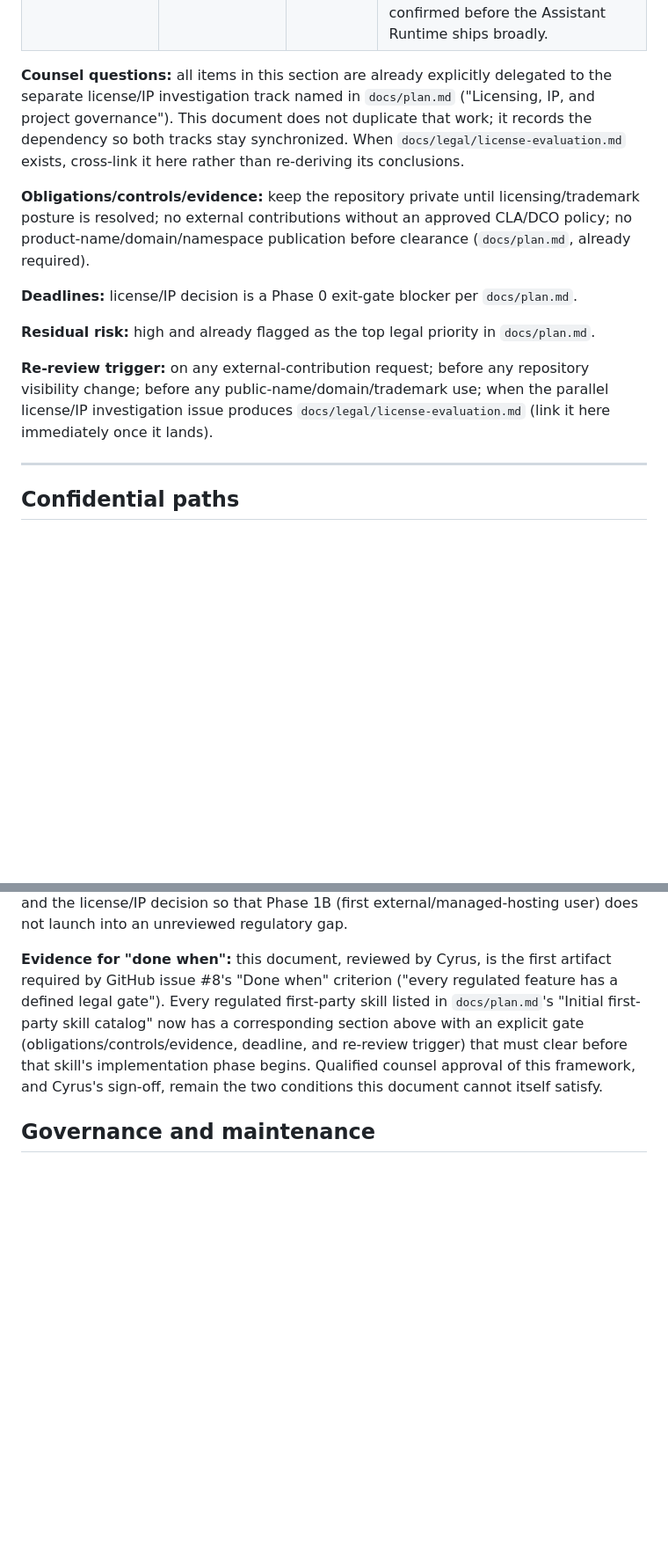
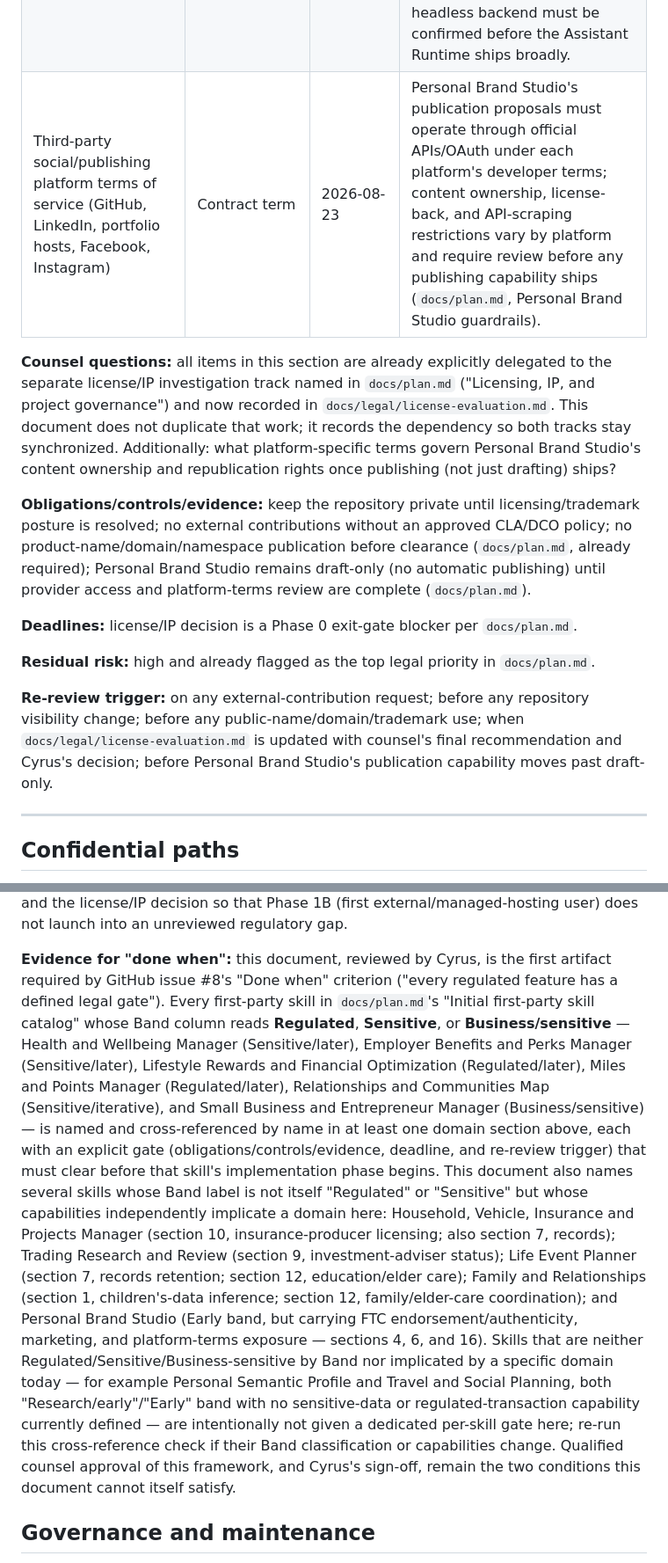
Before and after one commit to Jamula/Andreja, a Markdown page: docs/legal/regulatory-applicability.md, 2 parts joined by grey strips. Shown at 88% size. Rendered like a GitHub page; blank space fills up the shorter version.

```diff
--- a/docs/legal/regulatory-applicability.md
+++ b/docs/legal/regulatory-applicability.md
@@ -629,25 +648,29 @@ see `docs/legal/license-evaluation.md` once that work lands).
 | Third-party dependency licenses (npm, NuGet, and any AI-model provider terms) | Effective (varies per dependency) | 2026-08-23 | Requires an inbound license-compatibility review before any dependency is added at scale; folded into the same license/IP investigation track. |
 | [GitHub Copilot product terms / acceptable use](https://docs.github.com/en/site-policy/github-terms/github-terms-for-additional-products-and-features) | Contract term | 2026-08-23 | `docs/plan.md` flags this explicitly: entitlement, redistribution, and commercial-use conditions for a paid third-party product used via end-user OAuth, BYOK, or a headless backend must be confirmed before the Assistant Runtime ships broadly. |
+| Third-party social/publishing platform terms of service (GitHub, LinkedIn, portfolio hosts, Facebook, Instagram) | Contract term | 2026-08-23 | Personal Brand Studio's publication proposals must operate through official APIs/OAuth under each platform's developer terms; content ownership, license-back, and API-scraping restrictions vary by platform and require review before any publishing capability ships (`docs/plan.md`, Personal Brand Studio guardrails). |
 
 **Counsel questions:** all items in this section are already explicitly delegated to the
 separate license/IP investigation track named in `docs/plan.md` ("Licensing, IP, and
-project governance"). This document does not duplicate that work; it records the
-dependency so both tracks stay synchronized. When `docs/legal/license-evaluation.md`
-exists, cross-link it here rather than re-deriving its conclusions.
+project governance") and now recorded in `docs/legal/license-evaluation.md`. This document
+does not duplicate that work; it records the dependency so both tracks stay synchronized.
+Additionally: what platform-specific terms govern Personal Brand Studio's content
+ownership and republication rights once publishing (not just drafting) ships?
 
 **Obligations/controls/evidence:** keep the repository private until licensing/trademark
 posture is resolved; no external contributions without an approved CLA/DCO policy; no
 product-name/domain/namespace publication before clearance (`docs/plan.md`, already
-required).
+required); Personal Brand Studio remains draft-only (no automatic publishing) until
+provider access and platform-terms review are complete (`docs/plan.md`).
 
 **Deadlines:** license/IP decision is a Phase 0 exit-gate blocker per `docs/plan.md`.
 
 **Residual risk:** high and already flagged as the top legal priority in `docs/plan.md`.
 
 **Re-review trigger:** on any external-contribution request; before any repository
-visibility change; before any public-name/domain/trademark use; when the parallel
-license/IP investigation issue produces `docs/legal/license-evaluation.md` (link it here
-immediately once it lands).
+visibility change; before any public-name/domain/trademark use; when
+`docs/legal/license-evaluation.md` is updated with counsel's final recommendation and
+Cyrus's decision; before Personal Brand Studio's publication capability moves past
+draft-only.
 
 ---
 
@@ -761,12 +790,31 @@ into an unreviewed regulatory gap.
 
 **Evidence for "done when":** this document, reviewed by Cyrus, is the first artifact
 required by GitHub issue #8's "Done when" criterion ("every regulated feature has a
-defined legal gate"). Every regulated first-party skill listed in `docs/plan.md`'s
-"Initial first-party skill catalog" now has a corresponding section above with an explicit
-gate (obligations/controls/evidence, deadline, and re-review trigger) that must clear
-before that skill's implementation phase begins. Qualified counsel approval of this
-framework, and Cyrus's sign-off, remain the two conditions this document cannot itself
-satisfy.
+defined legal gate"). Every first-party skill in `docs/plan.md`'s "Initial first-party
+skill catalog" whose Band column reads **Regulated**, **Sensitive**, or
+**Business/sensitive** — Health and Wellbeing Manager (Sensitive/later), Employer Benefits
+and Perks Manager (Sensitive/later), Lifestyle Rewards and Financial Optimization
+(Regulated/later), Miles and Points Manager (Regulated/later), Relationships and
+Communities Map (Sensitive/iterative), and Small Business and Entrepreneur Manager
+(Business/sensitive) — is named and cross-referenced by name in at least one domain
+section above, each with an explicit gate (obligations/controls/evidence, deadline, and
+re-review trigger) that must clear before that skill's implementation phase begins. This
+document also names several skills whose Band label is not itself "Regulated" or
+"Sensitive" but whose capabilities independently implicate a domain here: Household,
+Vehicle, Insurance and Projects Manager (section 10, insurance-producer licensing; also
+section 7, records); Trading Research and Review (section 9, investment-adviser status);
+Life Event Planner (section 7, records retention; section 12, education/elder care); Family
+and Relationships (section 1, children's-data inference; section 12, family/elder-care
+coordination); and Personal Brand Studio (Early band, but carrying FTC
+endorsement/authenticity, marketing, and platform-terms exposure — sections 4, 6, and 16).
+Skills that are neither
+Regulated/Sensitive/Business-sensitive by Band nor implicated by a specific domain today —
+for example Personal Semantic Profile and Travel and Social Planning, both
+"Research/early"/"Early" band with no sensitive-data or regulated-transaction capability
+currently defined — are intentionally not given a dedicated per-skill gate here; re-run
+this cross-reference check if their Band classification or capabilities change. Qualified
+counsel approval of this framework, and Cyrus's sign-off, remain the two conditions this
+document cannot itself satisfy.
 
 ## Governance and maintenance
 
```
Also changed, not shown: other parts of docs/legal/regulatory-applicability.md (+52 -27 lines).
